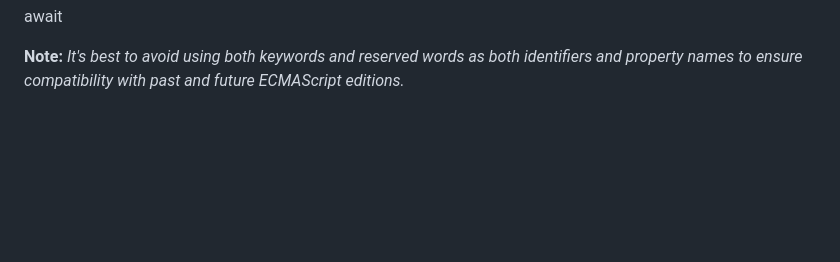
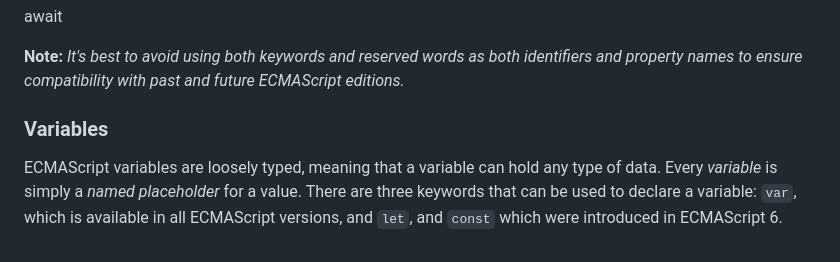
Before and after one commit to Josh-Alhassan/javascript-with-remi, a Markdown page: LanguageBasics/LangaugeBasics.md, the part around the change. Drawn GitHub-style; blank space fills up the shorter version.

Commit message:
variables

```diff
--- a/LanguageBasics/LangaugeBasics.md
+++ b/LanguageBasics/LangaugeBasics.md
@@ -136,3 +136,7 @@ let | private
 await
 
 **Note:** _It's best to avoid using both keywords and reserved words as both identifiers and property names to ensure compatibility with past and future ECMAScript editions._
+
+### Variables
+
+ECMAScript variables are loosely typed, meaning that a variable can hold any type of data. Every _variable_ is simply a _named placeholder_ for a value. There are three keywords that can be used to declare a variable: `var`, which is available in all ECMAScript versions, and `let`, and `const` which were introduced in ECMAScript 6.
```
